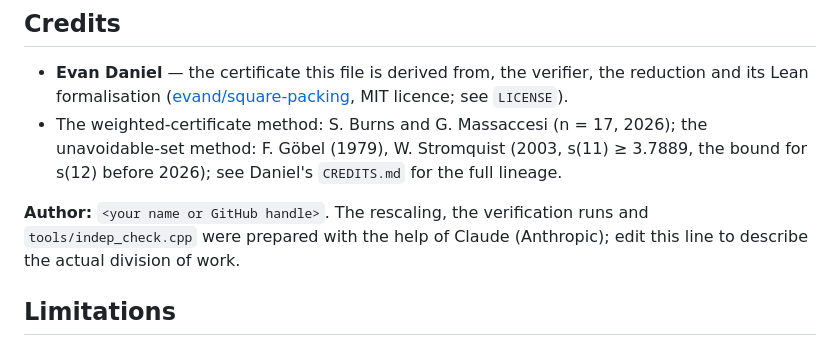
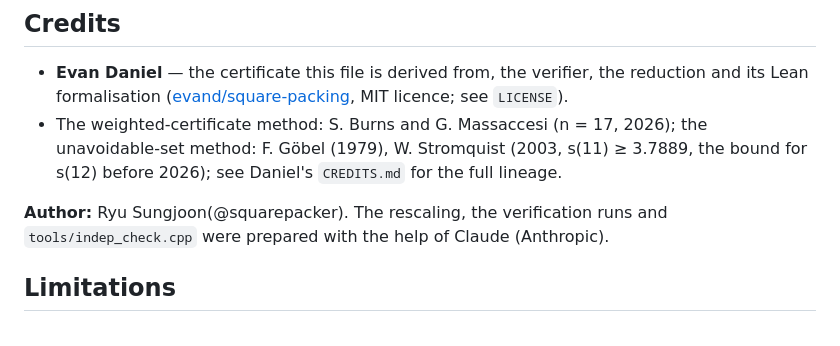
Before and after one commit to squarepacker/s12-lower-bound, a Markdown page: README.md, the part around the change. Rendered like a GitHub page.

```diff
--- a/README.md
+++ b/README.md
@@ -136,9 +136,7 @@ g++ -O2 -o indep_check tools/indep_check.cpp
   method: F. Göbel (1979), W. Stromquist (2003, s(11) ≥ 3.7889, the bound for s(12) before 2026);
   see Daniel's `CREDITS.md` for the full lineage.
 
-**Author:** `<your name or GitHub handle>`.  The rescaling, the verification runs and
-`tools/indep_check.cpp` were prepared with the help of Claude (Anthropic); edit this line to
-describe the actual division of work.
+**Author:** Ryu Sungjoon(@squarepacker). The rescaling, the verification runs and `tools/indep_check.cpp` were prepared with the help of Claude (Anthropic).
 
 ## Limitations
 
```
